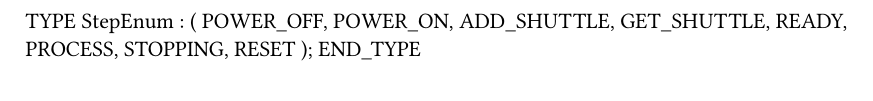
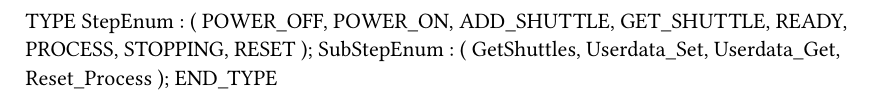
Before and after one commit to SDU-SW-Engineering/I4-ACOPOStrak, a Typst document (MVP_ACOPOStrak/Logical/StartMovement/Types.typ): part of the page, cut so that both start at the same text. Compiled offline with Typst 0.15.

Commit message:
Reset command.

```diff
--- a/MVP_ACOPOStrak/Logical/StartMovement/Types.typ
+++ b/MVP_ACOPOStrak/Logical/StartMovement/Types.typ
@@ -11,4 +11,11 @@ TYPE
 		STOPPING,
 		RESET
 		);
+	SubStepEnum :
+		(
+		GetShuttles,
+		Userdata_Set,
+		Userdata_Get,
+		Reset_Process
+		);
 END_TYPE
```
Also changed, not shown: 14 other files.
